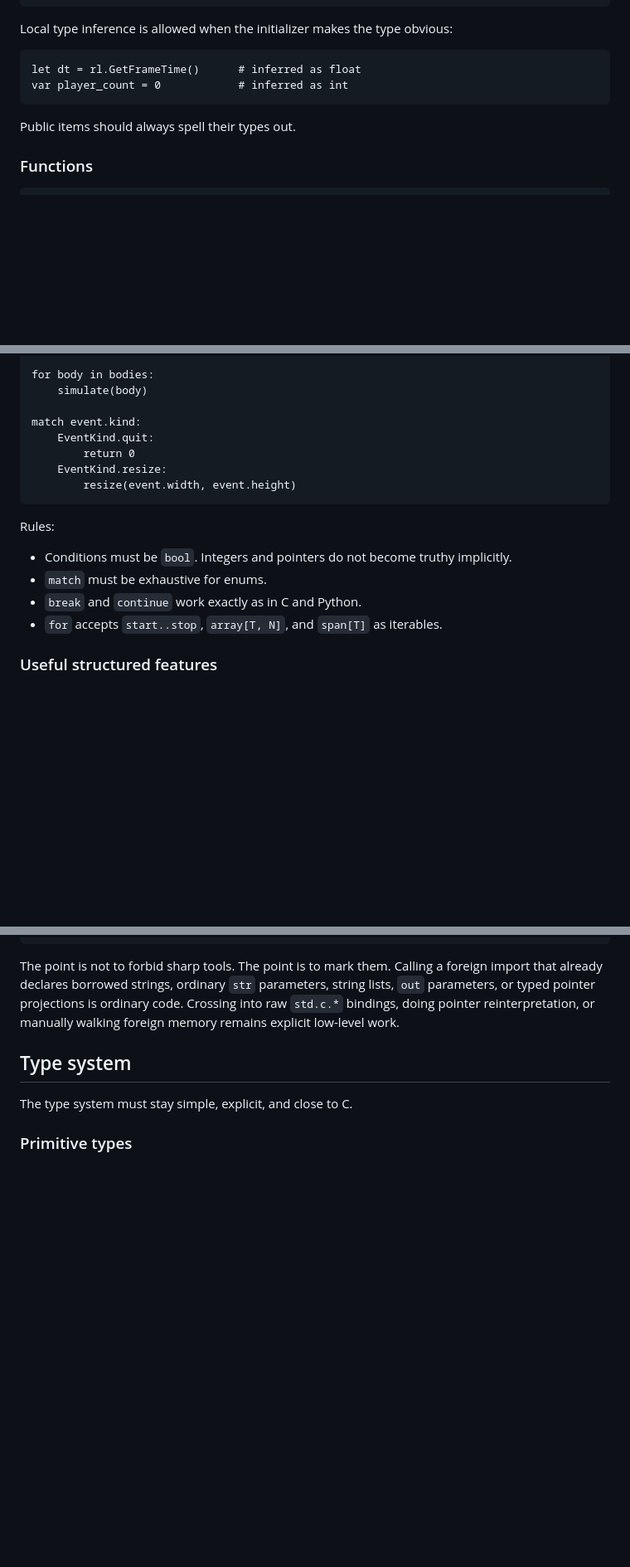
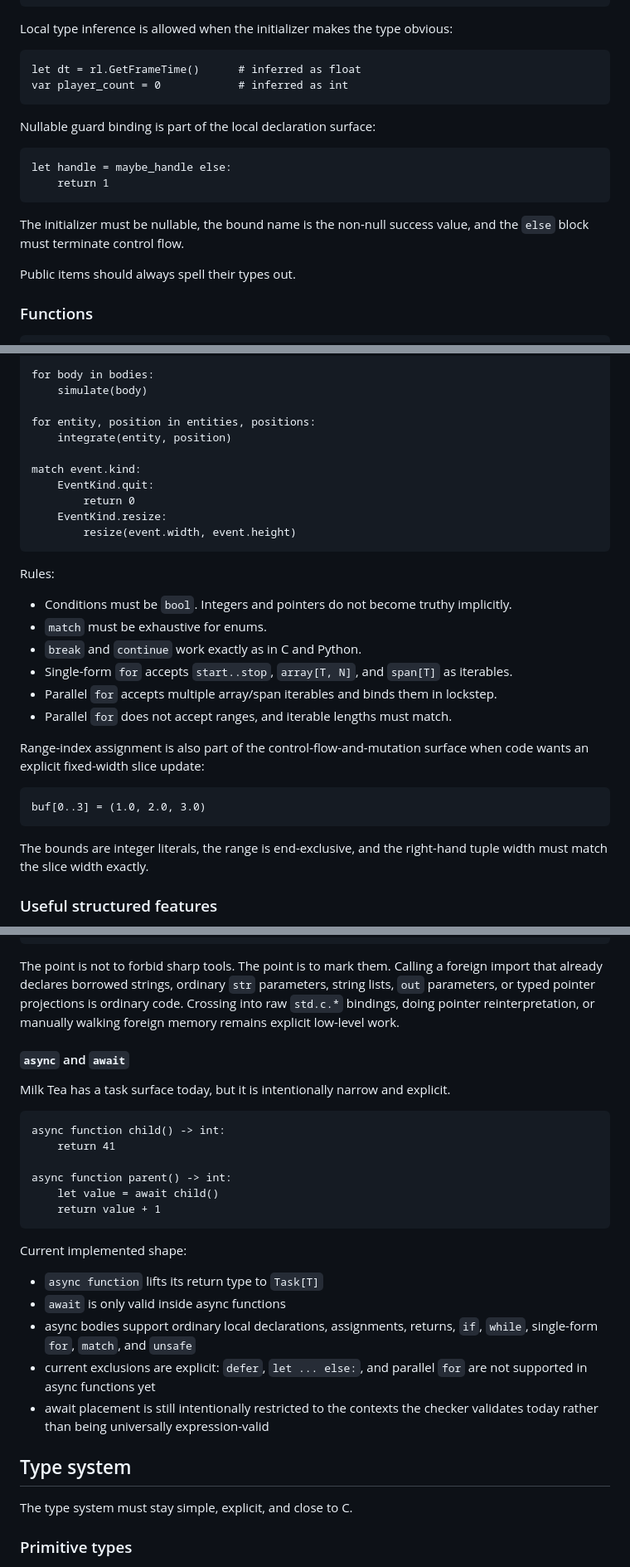
Before and after one commit to teefan/mt-lang, a Markdown page: docs/language-design.md, 3 parts joined by grey strips. Shown at 83% size. GitHub-like rendering; blank space fills up the shorter version.

Commit message:
Add nullable guard binding and parallel for support; update async function restrictions

````diff
--- a/docs/language-design.md
+++ b/docs/language-design.md
@@ -198,6 +198,15 @@ let dt = rl.GetFrameTime()      # inferred as float
 var player_count = 0            # inferred as int
 ```
 
+Nullable guard binding is part of the local declaration surface:
+
+```mt
+let handle = maybe_handle else:
+	return 1
+```
+
+The initializer must be nullable, the bound name is the non-null success value, and the `else` block must terminate control flow.
+
 Public items should always spell their types out.
 
 ### Functions
@@ -271,6 +280,9 @@ for i in 0..count:
 for body in bodies:
 	simulate(body)
 
+for entity, position in entities, positions:
+	integrate(entity, position)
+
 match event.kind:
 	EventKind.quit:
 		return 0
@@ -283,7 +295,17 @@ Rules:
 - Conditions must be `bool`. Integers and pointers do not become truthy implicitly.
 - `match` must be exhaustive for enums.
 - `break` and `continue` work exactly as in C and Python.
-- `for` accepts `start..stop`, `array[T, N]`, and `span[T]` as iterables.
+- Single-form `for` accepts `start..stop`, `array[T, N]`, and `span[T]` as iterables.
+- Parallel `for` accepts multiple array/span iterables and binds them in lockstep.
+- Parallel `for` does not accept ranges, and iterable lengths must match.
+
+Range-index assignment is also part of the control-flow-and-mutation surface when code wants an explicit fixed-width slice update:
+
+```mt
+buf[0..3] = (1.0, 2.0, 3.0)
+```
+
+The bounds are integer literals, the range is end-exclusive, and the right-hand tuple width must match the slice width exactly.
 
 ### Useful structured features
 
@@ -325,6 +347,27 @@ unsafe:
 
 The point is not to forbid sharp tools. The point is to mark them.
 Calling a foreign import that already declares borrowed strings, ordinary `str` parameters, string lists, `out` parameters, or typed pointer projections is ordinary code. Crossing into raw `std.c.*` bindings, doing pointer reinterpretation, or manually walking foreign memory remains explicit low-level work.
+
+#### `async` and `await`
+
+Milk Tea has a task surface today, but it is intentionally narrow and explicit.
+
+```mt
+async function child() -> int:
+	return 41
+
+async function parent() -> int:
+	let value = await child()
+	return value + 1
+```
+
+Current implemented shape:
+
+- `async function` lifts its return type to `Task[T]`
+- `await` is only valid inside async functions
+- async bodies support ordinary local declarations, assignments, returns, `if`, `while`, single-form `for`, `match`, and `unsafe`
+- current exclusions are explicit: `defer`, `let ... else:`, and parallel `for` are not supported in async functions yet
+- await placement is still intentionally restricted to the contexts the checker validates today rather than being universally expression-valid
 
 ## Type system
 
````
Also changed, not shown: docs/language-manual.md (+49 -2 lines).
